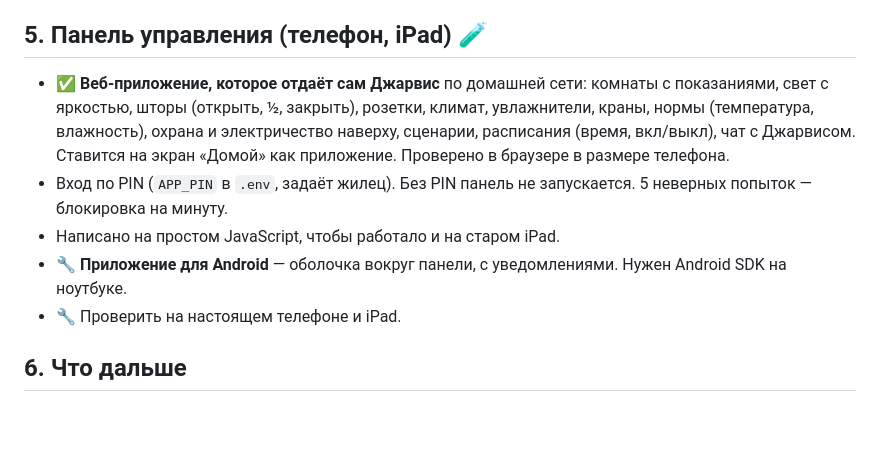
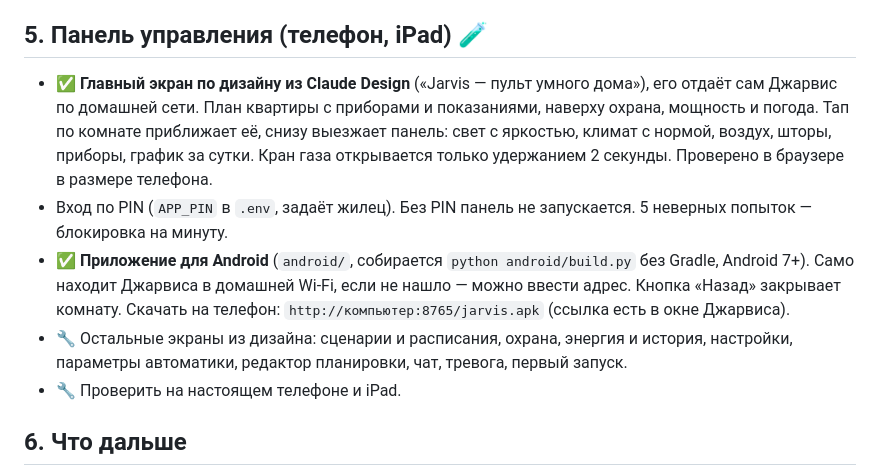
Before and after one commit to malma0/smarhome, a Markdown page: docs/STATUS.md, the part around the change. Rendered like a GitHub page; blank space fills up the shorter version.

Commit message:
docs: STATUS - the main screen from the design and the Android app

```diff
--- a/docs/STATUS.md
+++ b/docs/STATUS.md
@@ -80,10 +80,10 @@
 
 ## 5. Панель управления (телефон, iPad) 🧪
 
-- ✅ **Веб-приложение, которое отдаёт сам Джарвис** по домашней сети: комнаты с показаниями, свет с яркостью, шторы (открыть, ½, закрыть), розетки, климат, увлажнители, краны, нормы (температура, влажность), охрана и электричество наверху, сценарии, расписания (время, вкл/выкл), чат с Джарвисом. Ставится на экран «Домой» как приложение. Проверено в браузере в размере телефона.
+- ✅ **Главный экран по дизайну из Claude Design** («Jarvis — пульт умного дома»), его отдаёт сам Джарвис по домашней сети. План квартиры с приборами и показаниями, наверху охрана, мощность и погода. Тап по комнате приближает её, снизу выезжает панель: свет с яркостью, климат с нормой, воздух, шторы, приборы, график за сутки. Кран газа открывается только удержанием 2 секунды. Проверено в браузере в размере телефона.
 - Вход по PIN (`APP_PIN` в `.env`, задаёт жилец). Без PIN панель не запускается. 5 неверных попыток — блокировка на минуту.
-- Написано на простом JavaScript, чтобы работало и на старом iPad.
-- 🔧 **Приложение для Android** — оболочка вокруг панели, с уведомлениями. Нужен Android SDK на ноутбуке.
+- ✅ **Приложение для Android** (`android/`, собирается `python android/build.py` без Gradle, Android 7+). Само находит Джарвиса в домашней Wi-Fi, если не нашло — можно ввести адрес. Кнопка «Назад» закрывает комнату. Скачать на телефон: `http://компьютер:8765/jarvis.apk` (ссылка есть в окне Джарвиса).
+- 🔧 Остальные экраны из дизайна: сценарии и расписания, охрана, энергия и история, настройки, параметры автоматики, редактор планировки, чат, тревога, первый запуск.
 - 🔧 Проверить на настоящем телефоне и iPad.
 
 ## 6. Что дальше
```
